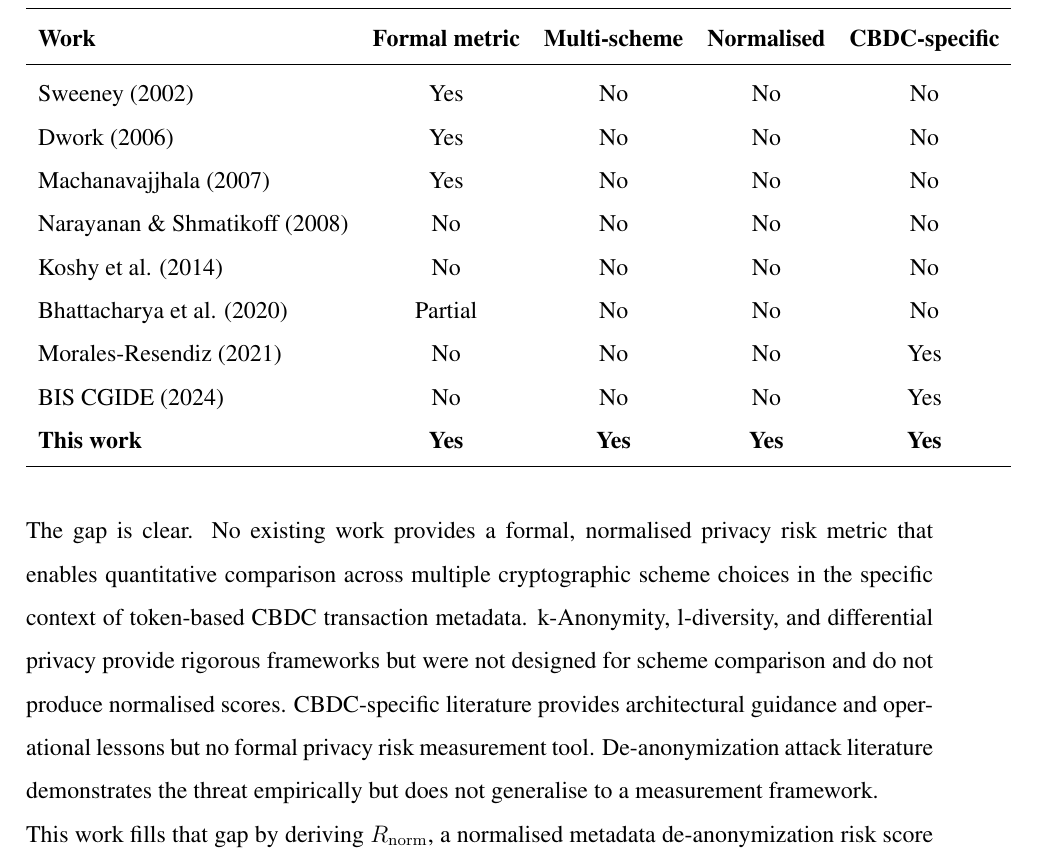
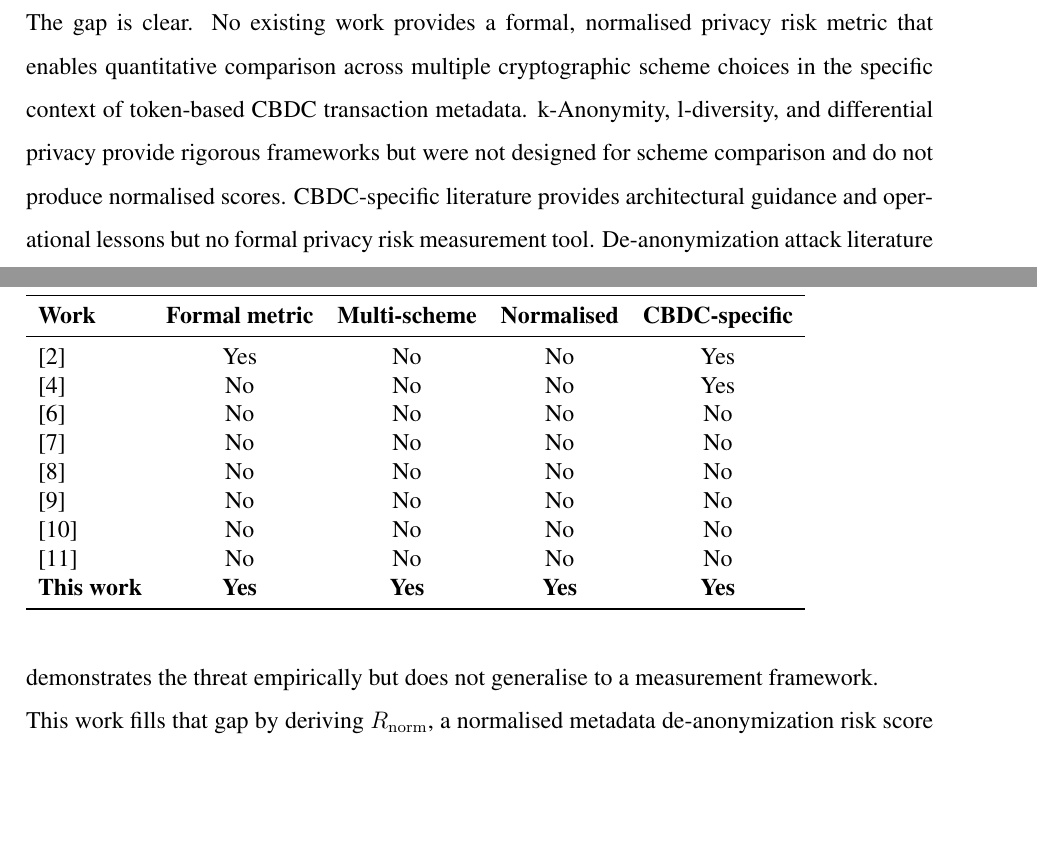
Before and after one commit to lioninthewild/thesis, a LaTeX thesis (main.tex, which reads chapters/ch2_literature.tex): part of page 34 of 85 before the commit and two parts of pages 33 and 34 of 85 after it, the two joined at a grey line, cut so that both start at the same text, the shorter picture padded with empty space. Compiled offline with pdfLaTeX.

Commit message:
Reformat Table 2.1 in AMS IEEE style
- Table float: [H] -> [tbp]
- Caption: add period (AMS style)
- Header: 'Work' (replace 'Ref.')
- Row labels: author names -> \cite{} commands with actual citation numbers
- Column header values reordered to match ieeetr citation order
- Fix broken refs: ch:results, ch:introduction, tab:gap
- Remove \centering

```diff
--- a/chapters/ch2_literature.tex
+++ b/chapters/ch2_literature.tex
@@ -462,17 +461,18 @@ of existing work across the dimensions most relevant to this
 \textbf{Normalised} &
 \textbf{CBDC-specific} \\
 \midrule
-Sweeney (2002)            & Yes & No  & No  & No  \\
-Dwork (2006)              & Yes & No  & No  & No  \\
-Machanavajjhala (2007)    & Yes & No  & No  & No  \\
-Narayanan \& Shmatikoff (2008) & No & No & No & No \\
-Koshy et al. (2014)       & No  & No  & No  & No  \\
-Bhattacharya et al. (2020)& Partial & No & No & No \\
-Morales-Resendiz (2021)   & No  & No  & No  & Yes \\
-BIS CGIDE (2024)          & No  & No  & No  & Yes \\
-\textbf{This work}      & \textbf{Yes} & \textbf{Yes} &
+\cite{biscgide2024}        & Yes      & No      & No  & Yes  \\
+\cite{moralesresendiz2021}  & No       & No      & No  & Yes  \\
+\cite{garratt2020}          & No       & No      & No  & No   \\
+\cite{koshy2014}           & No       & No      & No  & No   \\
+\cite{chaum1983}           & No       & No      & No  & No   \\
+\cite{asghar2011}          & No       & No      & No  & No   \\
+\cite{vansaberhagen2013}   & No       & No      & No  & No   \\
+\cite{noether2015}         & No       & No      & No  & No   \\
+\textbf{This work}          & \textbf{Yes} & \textbf{Yes} &
 \textbf{Yes} & \textbf{Yes} \\
 \bottomrule
+\addlinespace
 \end{tabular}
 \end{table}
 
```
Also changed, not shown: chapters/ch2_literature.tex (13 more changed lines).
